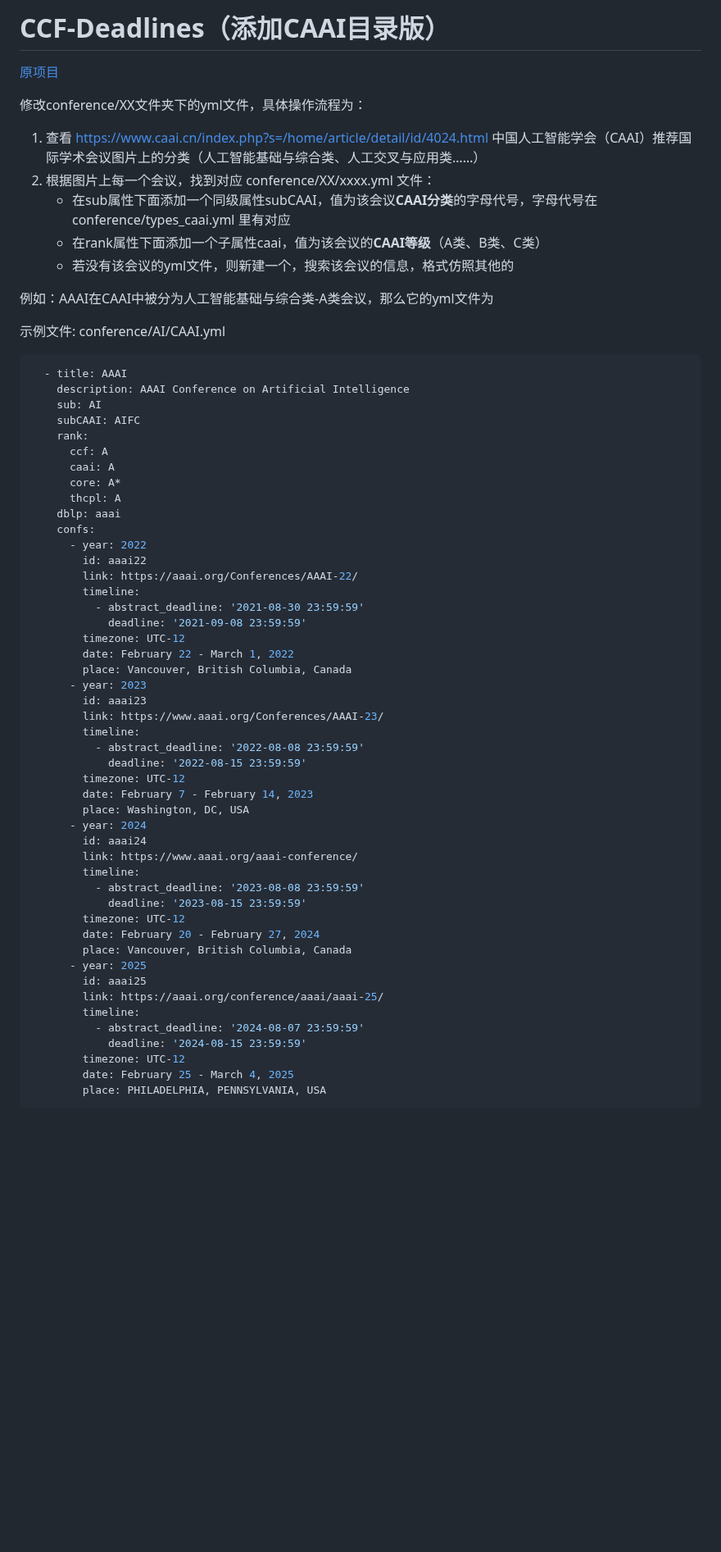
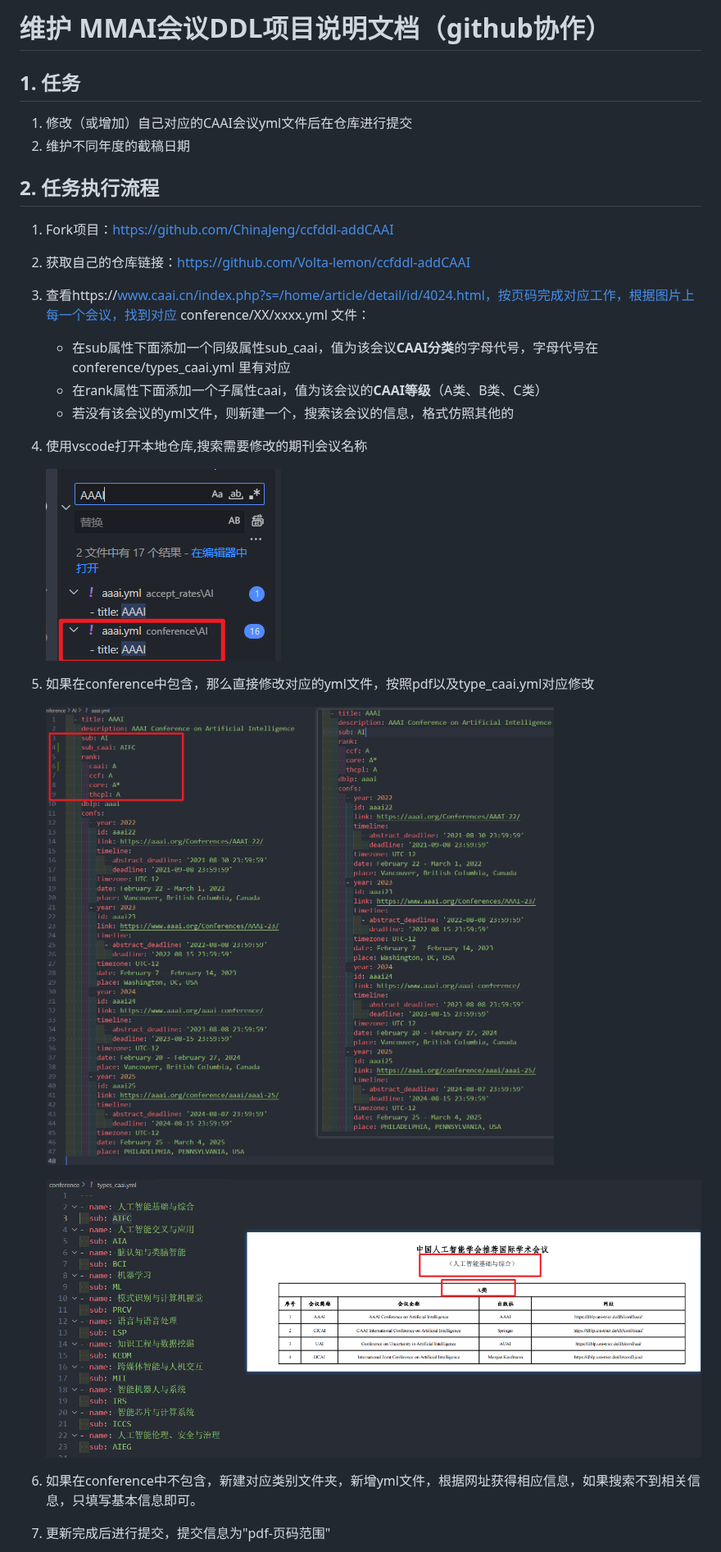
Before and after one commit to ccfddl/ccf-deadlines, a Markdown page: README.md, the part around one of its changes. Shown at 82% size. Rendered like a GitHub page; pictures changed too: flow/1.png (added), flow/2.png (added), flow/3.png (added); blank space fills up the shorter version.

````diff
--- a/README.md
+++ b/README.md
@@ -1,67 +1,37 @@
-# CCF-Deadlines（添加CAAI目录版）
+# 维护 MMAI会议DDL项目说明文档（github协作）
 
-[原项目](https://github.com/ccfddl/ccf-deadline)
+## 1. 任务
 
-修改conference/XX文件夹下的yml文件，具体操作流程为：
-
-1. 查看 https://www.caai.cn/index.php?s=/home/article/detail/id/4024.html
-   中国人工智能学会（CAAI）推荐国际学术会议图片上的分类（人工智能基础与综合类、人工交叉与应用类……）
-2. 根据图片上每一个会议，找到对应 conference/XX/xxxx.yml 文件：
-   - 在sub属性下面添加一个同级属性subCAAI，值为该会议**CAAI分类**的字母代号，字母代号在 conference/types_caai.yml 里有对应
-   - 在rank属性下面添加一个子属性caai，值为该会议的**CAAI等级**（A类、B类、C类）
-   - 若没有该会议的yml文件，则新建一个，搜索该会议的信息，格式仿照其他的
-
-例如：AAAI在CAAI中被分为人工智能基础与综合类-A类会议，那么它的yml文件为
+1. 修改（或增加）自己对应的CAAI会议yml文件后在仓库进行提交
+2. 维护不同年度的截稿日期
 
 
-示例文件: conference/AI/CAAI.yml
 
-```yaml
-  - title: AAAI
-    description: AAAI Conference on Artificial Intelligence
-    sub: AI
-    subCAAI: AIFC
-    rank:
-      ccf: A
-      caai: A
-      core: A*
-      thcpl: A
-    dblp: aaai
-    confs:
-      - year: 2022
-        id: aaai22
-        link: https://aaai.org/Conferences/AAAI-22/
-        timeline:
-          - abstract_deadline: '2021-08-30 23:59:59'
-            deadline: '2021-09-08 23:59:59'
-        timezone: UTC-12
-        date: February 22 - March 1, 2022
-        place: Vancouver, British Columbia, Canada
-      - year: 2023
-        id: aaai23
-        link: https://www.aaai.org/Conferences/AAAI-23/
-        timeline:
-          - abstract_deadline: '2022-08-08 23:59:59'
-            deadline: '2022-08-15 23:59:59'
-        timezone: UTC-12
-        date: February 7 - February 14, 2023
-        place: Washington, DC, USA
-      - year: 2024
-        id: aaai24
-        link: https://www.aaai.org/aaai-conference/
-        timeline:
-          - abstract_deadline: '2023-08-08 23:59:59'
-            deadline: '2023-08-15 23:59:59'
-        timezone: UTC-12
-        date: February 20 - February 27, 2024
-        place: Vancouver, British Columbia, Canada
-      - year: 2025
-        id: aaai25
-        link: https://aaai.org/conference/aaai/aaai-25/
-        timeline:
-          - abstract_deadline: '2024-08-07 23:59:59'
-            deadline: '2024-08-15 23:59:59'
-        timezone: UTC-12
-        date: February 25 - March 4, 2025
-        place: PHILADELPHIA, PENNSYLVANIA, USA
-```
+
+
+## 2. 任务执行流程
+
+1. Fork项目：https://github.com/ChinaJeng/ccfddl-addCAAI
+
+2. 获取自己的仓库链接：https://github.com/Volta-lemon/ccfddl-addCAAI
+
+3. 查看https://www.caai.cn/index.php?s=/home/article/detail/id/4024.html，按页码完成对应工作，根据图片上每一个会议，找到对应 conference/XX/xxxx.yml 文件：
+
+      - 在sub属性下面添加一个同级属性sub_caai，值为该会议**CAAI分类**的字母代号，字母代号在 conference/types_caai.yml 里有对应
+      - 在rank属性下面添加一个子属性caai，值为该会议的**CAAI等级**（A类、B类、C类）
+      - 若没有该会议的yml文件，则新建一个，搜索该会议的信息，格式仿照其他的
+
+4. 使用vscode打开本地仓库,搜索需要修改的期刊会议名称
+
+   ![1](./flow/1.png)
+
+5. 如果在conference中包含，那么直接修改对应的yml文件，按照pdf以及type_caai.yml对应修改
+
+   ![image-20240829212837484](./flow/2.png)
+
+   ![image-20240829212315470](./flow/3.png)
+
+6. 如果在conference中不包含，新建对应类别文件夹，新增yml文件，根据网址获得相应信息，如果搜索不到相关信息，只填写基本信息即可。
+
+7. 更新完成后进行提交，提交信息为"pdf-页码范围"
+
````
Also changed, not shown: other parts of README.md (+12 -5 lines), README_OLD.md (added, +171 -0 lines), flow/4.png (added), flow/5.png (added), flow/6.png (added).
